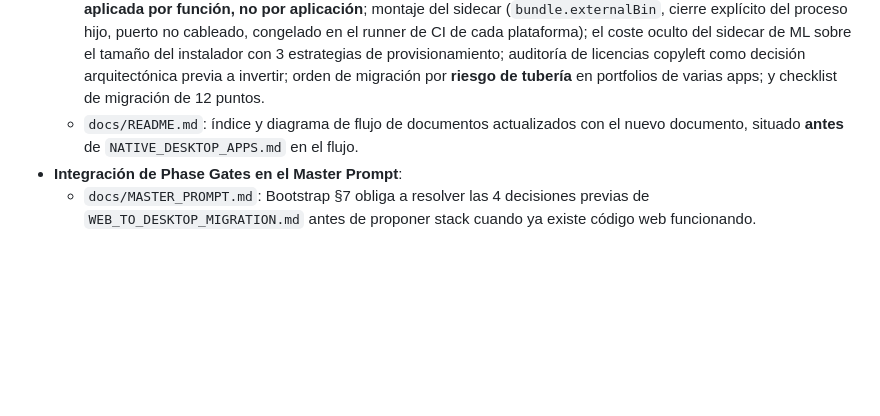
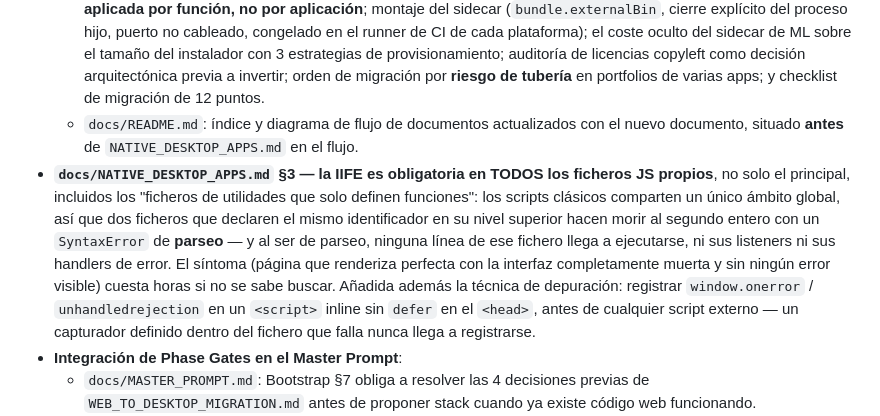
Before and after one commit to davidbuenov/dbv-tauri-starter, a Markdown page: CHANGELOG.md, the part around the change. Rendered like a GitHub page; blank space fills up the shorter version.

```diff
--- a/CHANGELOG.md
+++ b/CHANGELOG.md
@@ -17,6 +17,15 @@ and this project adheres to [Semantic Versioning](https://semver.org/).
 - **Estrategia de Migración de Apps Web Existentes a Escritorio Nativo**:
   - Nueva guía [docs/WEB_TO_DESKTOP_MIGRATION.md](./docs/WEB_TO_DESKTOP_MIGRATION.md), que cubre las decisiones **previas** a `NATIVE_DESKTOP_APPS.md` cuando el código web ya existe y ya tiene usuarios: clasificación en 4 arquetipos (estática pura / SPA con bundler / servidor local ligero / servidor local pesado) como paso 0 que determina coste y estrategia; dirección de la adopción (la plantilla viaja hacia el repo existente, nunca al revés, para no perder historial, issues y URLs); un repo por app frente a monorepo; modo dual escritorio+web como opción por defecto con el patrón de **capa de adaptación única** (`api.js` con detección `window.__TAURI__` y enrutado a `invoke()` o `fetch`) como el único punto donde el coste del modo dual se concentra; regla de decisión **Rust vs sidecar aplicada por función, no por aplicación**; montaje del sidecar (`bundle.externalBin`, cierre explícito del proceso hijo, puerto no cableado, congelado en el runner de CI de cada plataforma); el coste oculto del sidecar de ML sobre el tamaño del instalador con 3 estrategias de provisionamiento; auditoría de licencias copyleft como decisión arquitectónica previa a invertir; orden de migración por **riesgo de tubería** en portfolios de varias apps; y checklist de migración de 12 puntos.
   - `docs/README.md`: índice y diagrama de flujo de documentos actualizados con el nuevo documento, situado **antes** de `NATIVE_DESKTOP_APPS.md` en el flujo.
+- **`docs/NATIVE_DESKTOP_APPS.md` §3 — la IIFE es obligatoria en TODOS los ficheros JS propios**, no solo
+  el principal, incluidos los "ficheros de utilidades que solo definen funciones": los scripts clásicos
+  comparten un único ámbito global, así que dos ficheros que declaren el mismo identificador en su nivel
+  superior hacen morir al segundo entero con un `SyntaxError` de **parseo** — y al ser de parseo, ninguna
+  línea de ese fichero llega a ejecutarse, ni sus listeners ni sus handlers de error. El síntoma (página
+  que renderiza perfecta con la interfaz completamente muerta y sin ningún error visible) cuesta horas si
+  no se sabe buscar. Añadida además la técnica de depuración: registrar `window.onerror` /
+  `unhandledrejection` en un `<script>` inline sin `defer` en el `<head>`, antes de cualquier script
+  externo — un capturador definido dentro del fichero que falla nunca llega a registrarse.
 - **Integración de Phase Gates en el Master Prompt**:
   - `docs/MASTER_PROMPT.md`: Bootstrap §7 obliga a resolver las 4 decisiones previas de `WEB_TO_DESKTOP_MIGRATION.md` antes de proponer stack cuando ya existe código web funcionando.
   - `docs/MASTER_PROMPT.md`: Nuevo **Gate de migración web → escritorio** en `/plan` (Paso 3), que exige registrar por escrito arquetipo, repositorio de destino, modo dual vs sustitución y decisión Rust/sidecar por función — más estrategia de provisionamiento y auditoría de licencias si hay sidecar, **antes** de escribir código.
```
Also changed, not shown: docs/NATIVE_DESKTOP_APPS.md (+14 -0 lines), docs/UPGRADE_PROMPT.md (+1 -0 lines).
